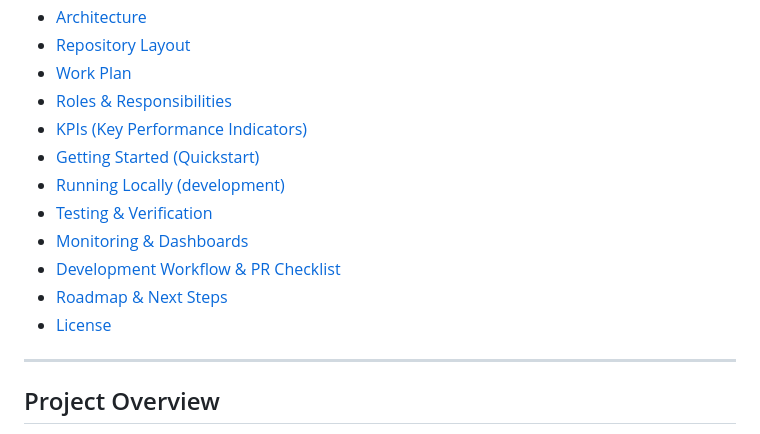
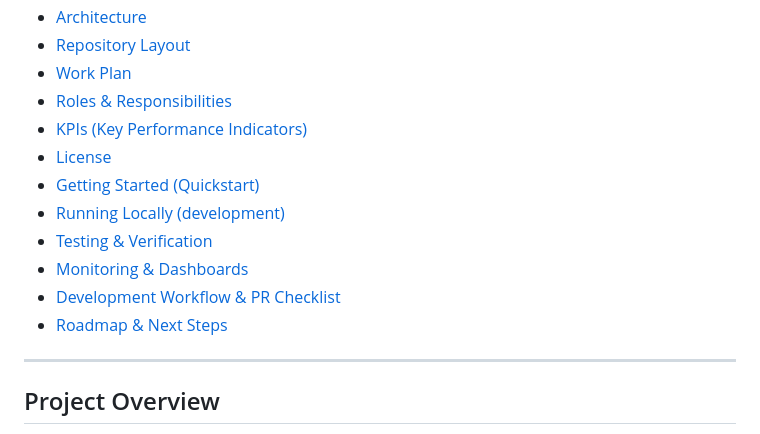
Before and after one commit to Andrewgamil/DockGuard, a Markdown page: README.md, the part around the change. GitHub-like rendering.

```diff
--- a/README.md
+++ b/README.md
@@ -24,13 +24,14 @@ Build, containerize, and monitor a functional URL shortener webservice. The full
 * [Work Plan](#work-plan)
 * [Roles & Responsibilities](#roles-&-responsibilities)
 * [KPIs (Key Performance Indicators)](#kpis-(-key-performance-indicators-))
+* [License](#license)
 * [Getting Started (Quickstart)](#getting-started-quickstart)
 * [Running Locally (development)](#running-locally-development)
 * [Testing & Verification](#testing--verification)
 * [Monitoring & Dashboards](#monitoring--dashboards)
 * [Development Workflow & PR Checklist](#development-workflow--pr-checklist)
 * [Roadmap & Next Steps](#roadmap--next-steps)
-* [License](#license)
+
 
 ---
 
```
